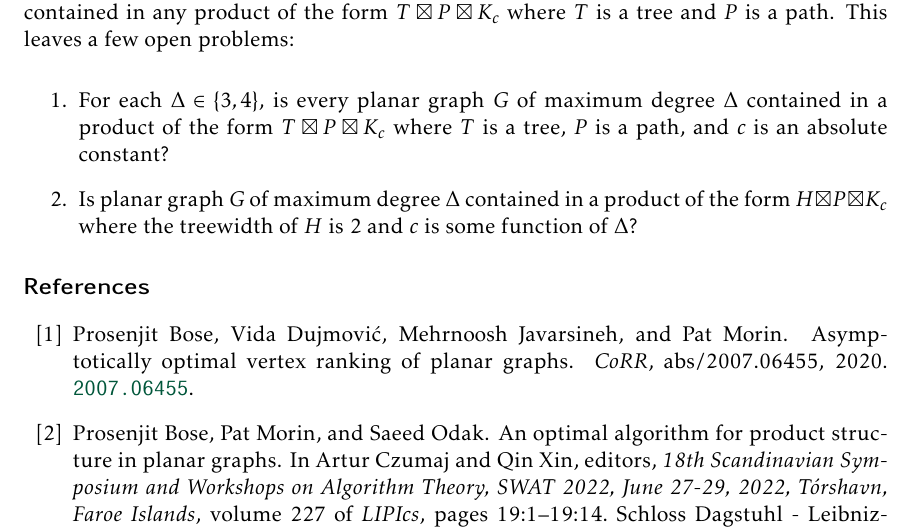
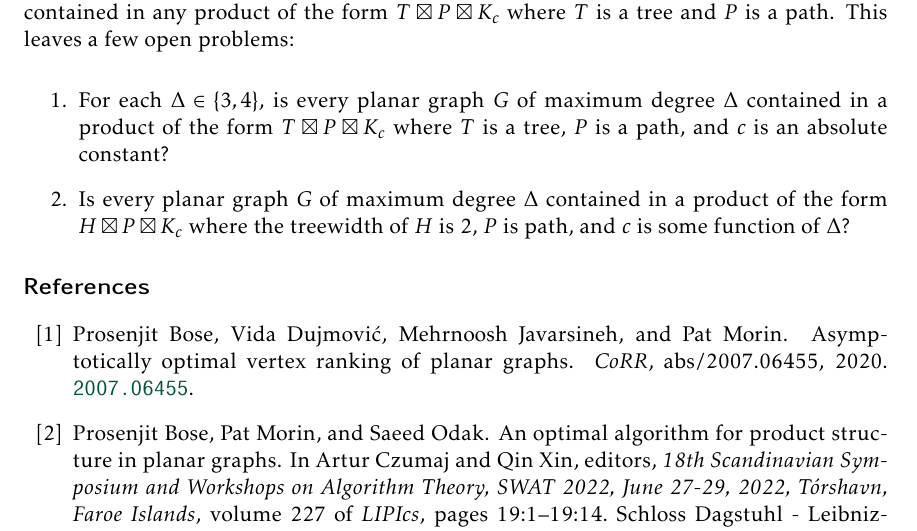
Before and after one commit to patmorin/tp, a LaTeX document (tp.tex): part of page 8 of 9, cut so that both start at the same text. Compiled offline with pdfLaTeX.

Commit message:
Pffffffft

```diff
--- a/tp.tex
+++ b/tp.tex
@@ -405,7 +405,7 @@ We know that every planar graph $G$ is contained in a product of the form $H\box
 \begin{enumerate}
   \item For each $\Delta\in\{3,4\}$, is every planar graph $G$ of maximum degree $\Delta$ contained in a product of the form $T\boxtimes P\boxtimes K_c$ where $T$ is a tree, $P$ is a path, and $c$ is an absolute constant?
 
-  \item Is planar graph $G$ of maximum degree $\Delta$ contained in a product of the form $H\boxtimes P\boxtimes K_c$ where the treewidth of $H$ is $2$ and $c$ is some function of $\Delta$?
+  \item Is every planar graph $G$ of maximum degree $\Delta$ contained in a product of the form $H\boxtimes P\boxtimes K_c$ where the treewidth of $H$ is $2$, $P$ is path, and $c$ is some function of $\Delta$?
 \end{enumerate}
 
 
```
